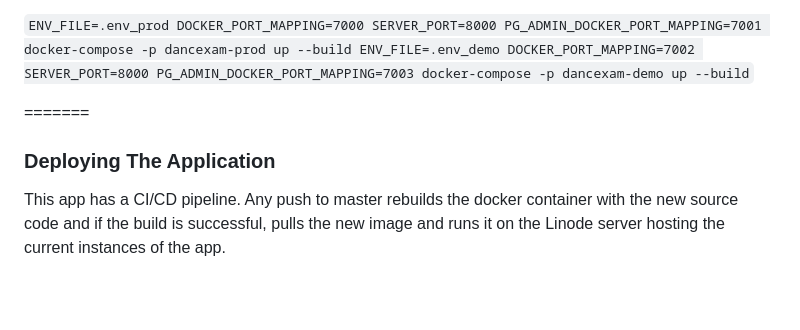
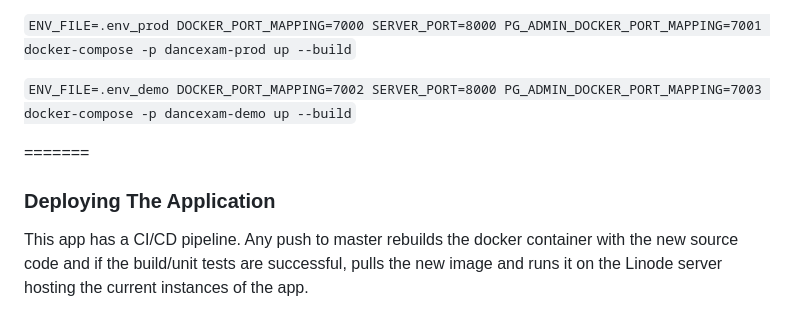
Before and after one commit to CorMazz/dancer_test, a Markdown page: README.md, the part around the change printed below. Drawn GitHub-style; blank space fills up the shorter version.

```diff
--- a/README.md
+++ b/README.md
@@ -59,6 +58,9 @@ To build the two environments locally:
 
 `
 ENV_FILE=.env_prod DOCKER_PORT_MAPPING=7000 SERVER_PORT=8000 PG_ADMIN_DOCKER_PORT_MAPPING=7001 docker-compose -p dancexam-prod up --build
+`
+
+`
 ENV_FILE=.env_demo DOCKER_PORT_MAPPING=7002 SERVER_PORT=8000 PG_ADMIN_DOCKER_PORT_MAPPING=7003 docker-compose -p dancexam-demo up --build
 `
 
@@ -66,4 +68,4 @@ ENV_FILE=.env_demo DOCKER_PORT_MAPPING=7002 SERVER_PORT=8000 PG_ADMIN_DOCKER_POR
 
 ### Deploying The Application
 
-This app has a CI/CD pipeline. Any push to master rebuilds the docker container with the new source code and if the build is successful, pulls the new image and runs it on the Linode server hosting the current instances of the app.
+This app has a CI/CD pipeline. Any push to master rebuilds the docker container with the new source code and if the build/unit tests are successful, pulls the new image and runs it on the Linode server hosting the current instances of the app.
```
Also changed, not shown: other parts of README.md (+0 -1 lines).
